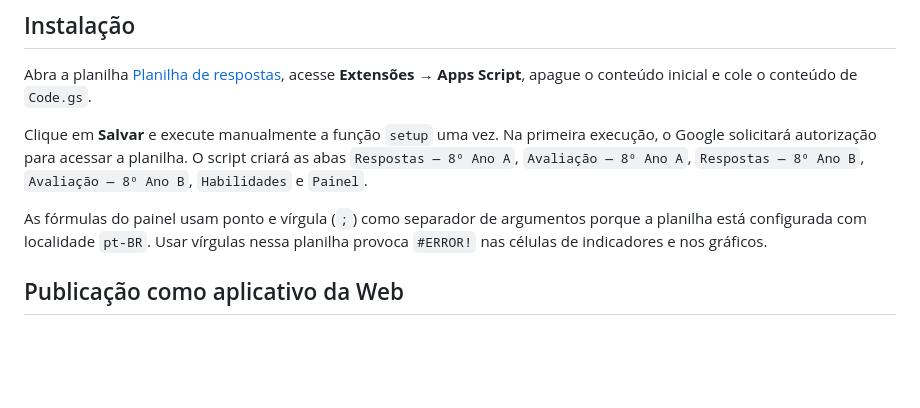
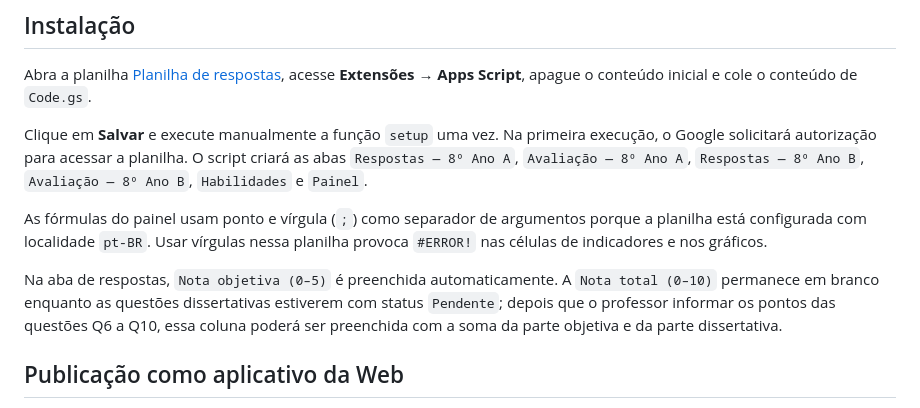
Before and after one commit to raulvilera/experiencia, a Markdown page: apps-script/README.md, the part around the change. Rendered like a GitHub page; blank space fills up the shorter version.

Commit message:
Documenta registro das notas

```diff
--- a/apps-script/README.md
+++ b/apps-script/README.md
@@ -9,6 +9,8 @@ Abra a planilha [Planilha de respostas](https://docs.google.com/spreadsheets/d/1
 Clique em **Salvar** e execute manualmente a função `setup` uma vez. Na primeira execução, o Google solicitará autorização para acessar a planilha. O script criará as abas `Respostas — 8º Ano A`, `Avaliação — 8º Ano A`, `Respostas — 8º Ano B`, `Avaliação — 8º Ano B`, `Habilidades` e `Painel`.
 
 As fórmulas do painel usam ponto e vírgula (`;`) como separador de argumentos porque a planilha está configurada com localidade `pt-BR`. Usar vírgulas nessa planilha provoca `#ERROR!` nas células de indicadores e nos gráficos.
+
+Na aba de respostas, `Nota objetiva (0–5)` é preenchida automaticamente. A `Nota total (0–10)` permanece em branco enquanto as questões dissertativas estiverem com status `Pendente`; depois que o professor informar os pontos das questões Q6 a Q10, essa coluna poderá ser preenchida com a soma da parte objetiva e da parte dissertativa.
 
 ## Publicação como aplicativo da Web
 
```
